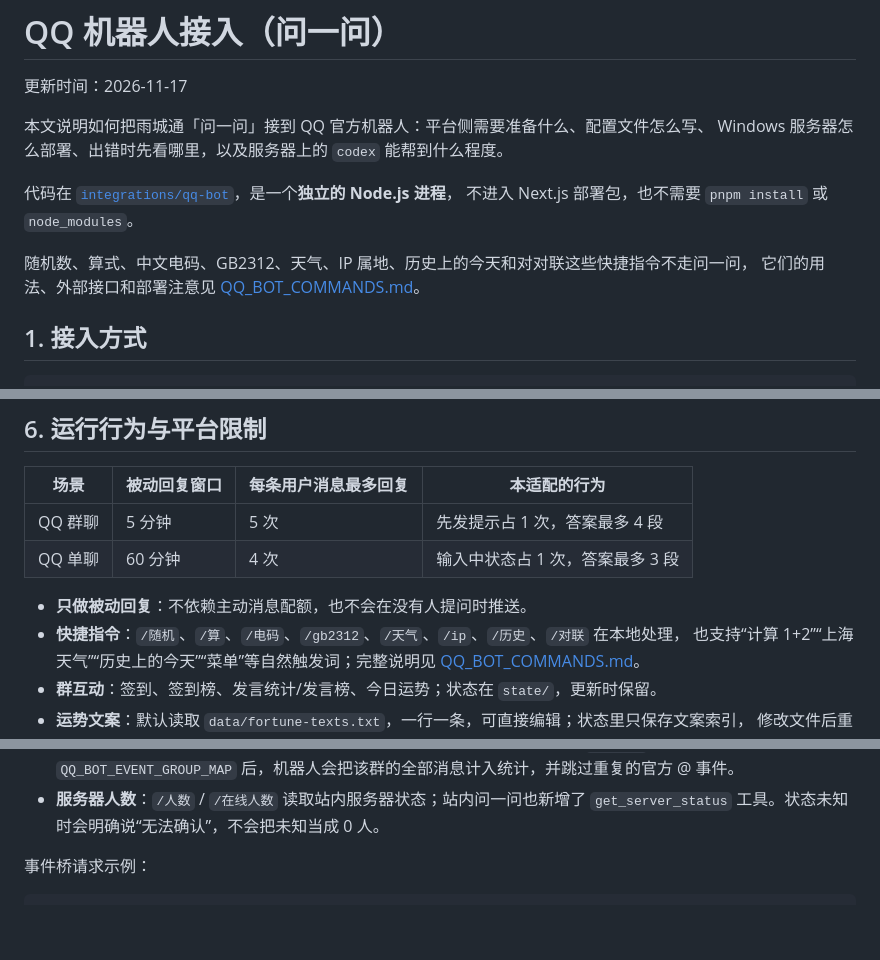
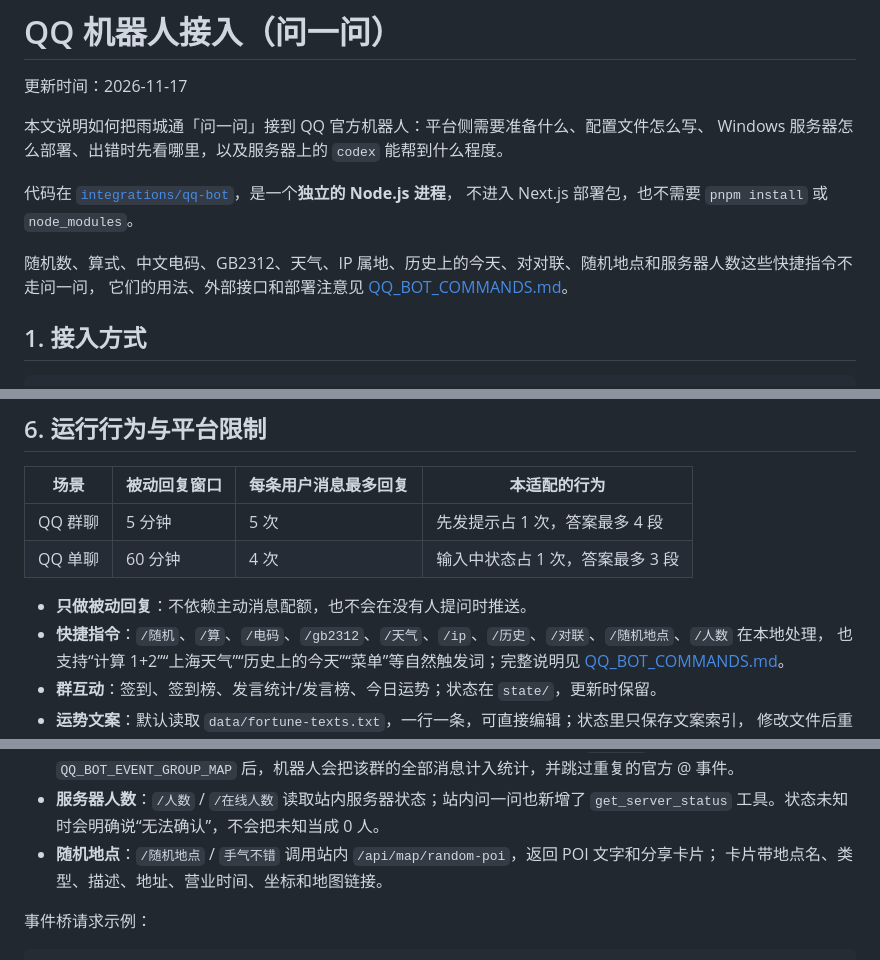
Before and after one commit to LindongCityServer/yct-v2, a Markdown page: docs/QQ_BOT.md, 3 parts joined by grey strips. Drawn GitHub-style; blank space fills up the shorter version.

```diff
--- a/docs/QQ_BOT.md
+++ b/docs/QQ_BOT.md
@@ -8,7 +8,7 @@ Windows 服务器怎么部署、出错时先看哪里，以及服务器上的 `c
 代码在 [`integrations/qq-bot`](../integrations/qq-bot/README.md)，是一个**独立的 Node.js 进程**，
 不进入 Next.js 部署包，也不需要 `pnpm install` 或 `node_modules`。
 
-随机数、算式、中文电码、GB2312、天气、IP 属地、历史上的今天和对对联这些快捷指令不走问一问，
+随机数、算式、中文电码、GB2312、天气、IP 属地、历史上的今天、对对联、随机地点和服务器人数这些快捷指令不走问一问，
 它们的用法、外部接口和部署注意见 [QQ_BOT_COMMANDS.md](./QQ_BOT_COMMANDS.md)。
 
 ## 1. 接入方式
@@ -272,7 +272,7 @@ pwsh -NoProfile -ExecutionPolicy Bypass -File .\install-qq-bot-task.ps1 -Uninsta
 | QQ 单聊 | 60 分钟      | 4 次                 | 输入中状态占 1 次，答案最多 3 段 |
 
 - **只做被动回复**：不依赖主动消息配额，也不会在没有人提问时推送。
-- **快捷指令**：`/随机`、`/算`、`/电码`、`/gb2312`、`/天气`、`/ip`、`/历史`、`/对联` 在本地处理，
+- **快捷指令**：`/随机`、`/算`、`/电码`、`/gb2312`、`/天气`、`/ip`、`/历史`、`/对联`、`/随机地点`、`/人数` 在本地处理，
   也支持“计算 1+2”“上海天气”“历史上的今天”“菜单”等自然触发词；完整说明见
   [QQ_BOT_COMMANDS.md](./QQ_BOT_COMMANDS.md)。
 - **群互动**：签到、签到榜、发言统计/发言榜、今日运势；状态在 `state/`，更新时保留。
@@ -295,6 +295,8 @@ pwsh -NoProfile -ExecutionPolicy Bypass -File .\install-qq-bot-task.ps1 -Uninsta
   开启事件桥并配置 `QQ_BOT_EVENT_GROUP_MAP` 后，机器人会把该群的全部消息计入统计，并跳过重复的官方 @ 事件。
 - **服务器人数**：`/人数` / `/在线人数` 读取站内服务器状态；站内问一问也新增了
   `get_server_status` 工具。状态未知时会明确说“无法确认”，不会把未知当成 0 人。
+- **随机地点**：`/随机地点` / `手气不错` 调用站内 `/api/map/random-poi`，返回 POI 文字和分享卡片；
+  卡片带地点名、类型、描述、地址、营业时间、坐标和地图链接。
 
 事件桥请求示例：
 
```
Also changed, not shown: docs/QQ_BOT_COMMANDS.md (+11 -0 lines), docs/assets/qq-bot-cards/poi.png (added), 4 other files.
